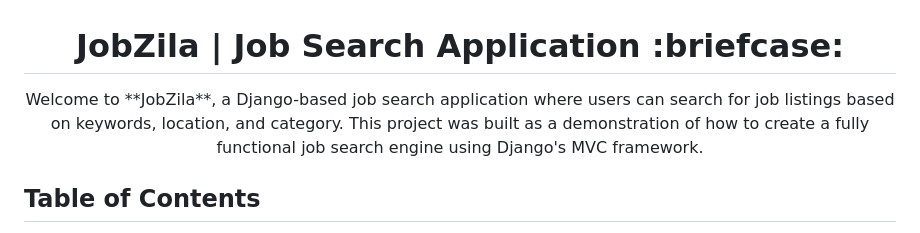
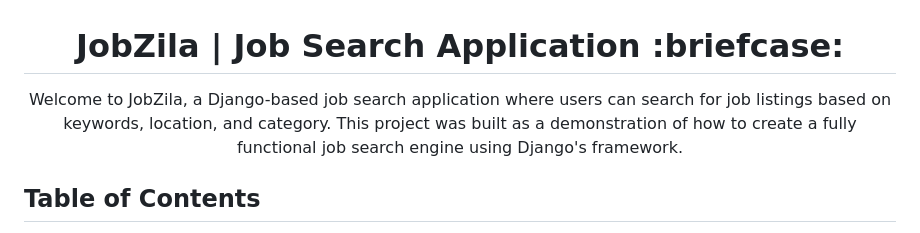
Before and after one commit to AmberForrester/Django, a Markdown page: jobzila/README.md, the part around the change printed below. GitHub-like rendering.

```diff
--- a/jobzila/README.md
+++ b/jobzila/README.md
@@ -2,7 +2,7 @@
 
 <h1 align='center'>JobZila | Job Search Application :briefcase:</h1>
 
-<div align='center'>Welcome to **JobZila**, a Django-based job search application where users can search for job listings based on keywords, location, and category. This project was built as a demonstration of how to create a fully functional job search engine using Django's MVC framework.</div>
+<div align='center'>Welcome to JobZila, a Django-based job search application where users can search for job listings based on keywords, location, and category. This project was built as a demonstration of how to create a fully functional job search engine using Django's framework.</div>
 
 
 ## Table of Contents
```
Also changed, not shown: other parts of jobzila/README.md (+1 -1 lines), assets/images/project_structure.png (added).
